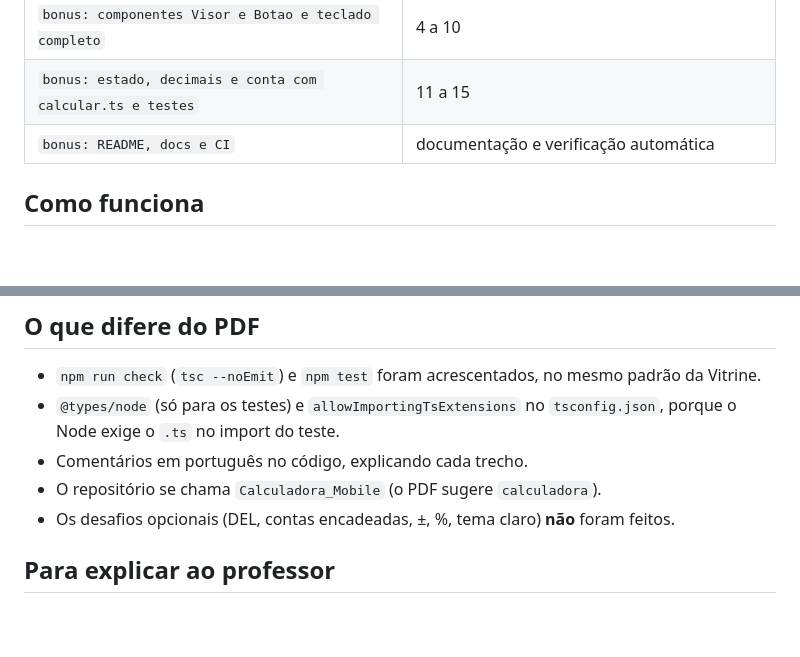
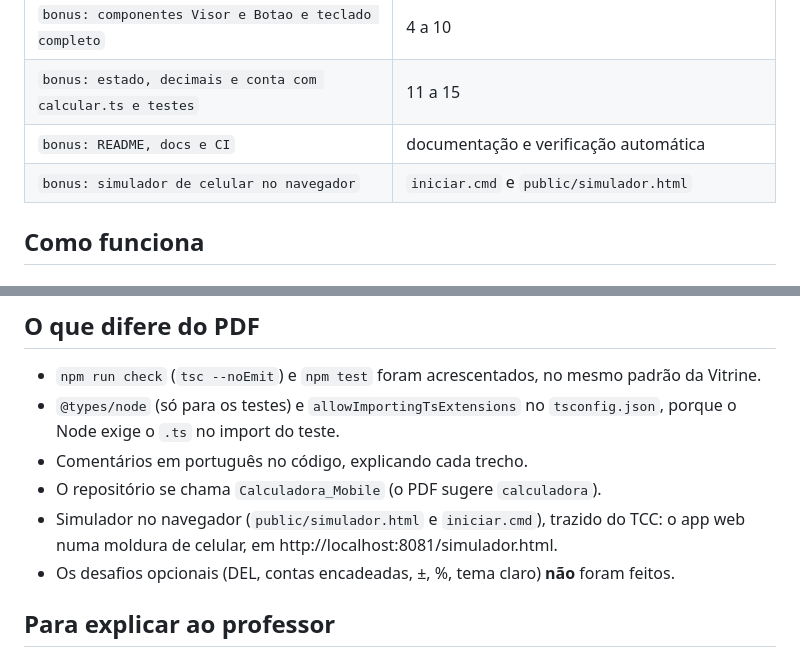
Before and after one commit to Felpz016/Calculadora_Mobile, a Markdown page: docs/bonus-calculadora.md, 2 parts joined by grey strips. GitHub-like rendering; blank space fills up the shorter version.

```diff
--- a/docs/bonus-calculadora.md
+++ b/docs/bonus-calculadora.md
@@ -24,6 +24,7 @@ Um commit por bloco do roteiro, para o professor ver a evolução:
 | `bonus: componentes Visor e Botao e teclado completo` | 4 a 10 |
 | `bonus: estado, decimais e conta com calcular.ts e testes` | 11 a 15 |
 | `bonus: README, docs e CI` | documentação e verificação automática |
+| `bonus: simulador de celular no navegador` | `iniciar.cmd` e `public/simulador.html` |
 
 ## Como funciona
 
@@ -86,6 +87,7 @@ Os testes de `npm test` usam o `node:test`, que já vem no Node 22, então não
 - `@types/node` (só para os testes) e `allowImportingTsExtensions` no `tsconfig.json`, porque o Node exige o `.ts` no import do teste.
 - Comentários em português no código, explicando cada trecho.
 - O repositório se chama `Calculadora_Mobile` (o PDF sugere `calculadora`).
+- Simulador no navegador (`public/simulador.html` e `iniciar.cmd`), trazido do TCC: o app web numa moldura de celular, em http://localhost:8081/simulador.html.
 - Os desafios opcionais (DEL, contas encadeadas, ±, %, tema claro) **não** foram feitos.
 
 ## Para explicar ao professor
```
Also changed, not shown: README.md (+14 -0 lines), docs/img/simulador.png (added), 4 other files.
